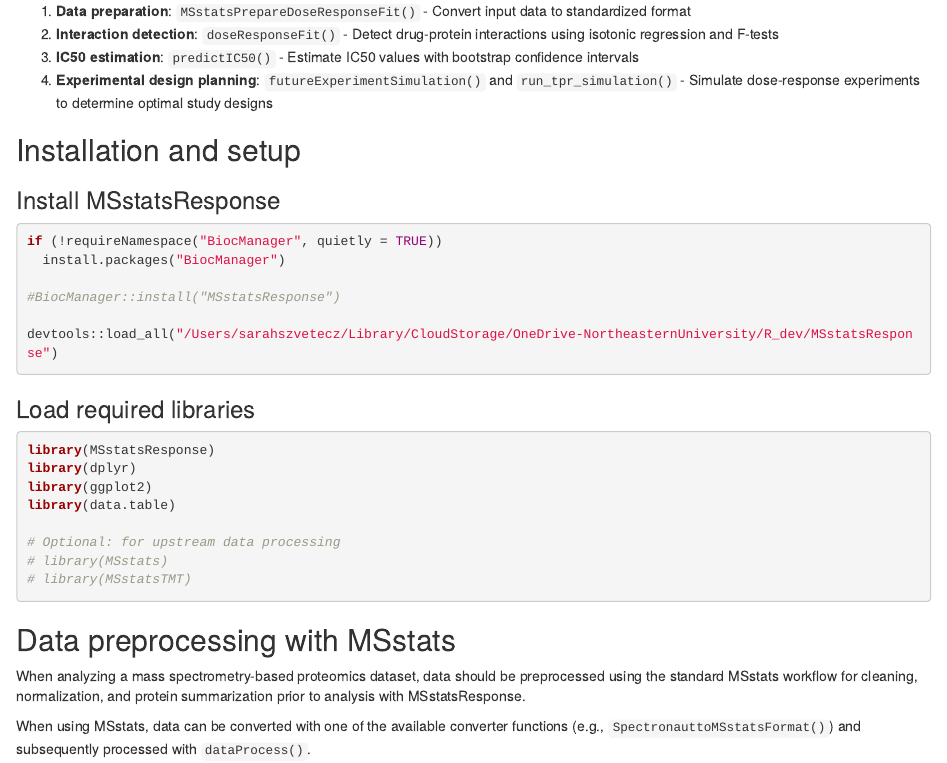
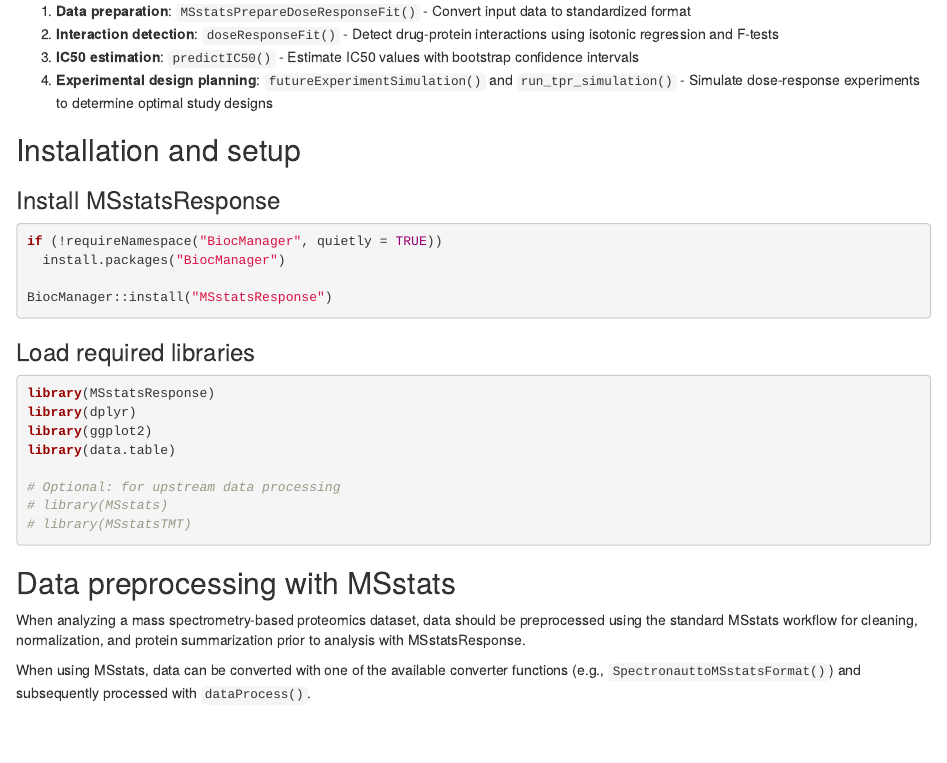
Before and after one commit to Vitek-Lab/MSstatsResponse, an R Markdown document (vignettes/MSstatsResponse.Rmd): the page in a window 1100 px wide, from 600 px down. Rendered offline with R 4.5, knitr and Pandoc, with nearby package versions; drawn as R Markdown's standard HTML page in place of the format the file asks for; some code elsewhere in the file could not run offline; long lines of code are wrapped; common packages that the code uses without loading them are loaded.

Commit message:
fix(vignette): removed local devtools::load_all

````diff
--- a/vignettes/MSstatsResponse.Rmd
+++ b/vignettes/MSstatsResponse.Rmd
@@ -54,9 +54,7 @@ MSstatsResponse implements the following statistical analysis pipeline:
 if (!requireNamespace("BiocManager", quietly = TRUE))
   install.packages("BiocManager")
 
-#BiocManager::install("MSstatsResponse")
-
-devtools::load_all("/Users/sarahszvetecz/Library/CloudStorage/OneDrive-NortheasternUniversity/R_dev/MSstatsResponse")
+BiocManager::install("MSstatsResponse")
 
 ```
 
````
